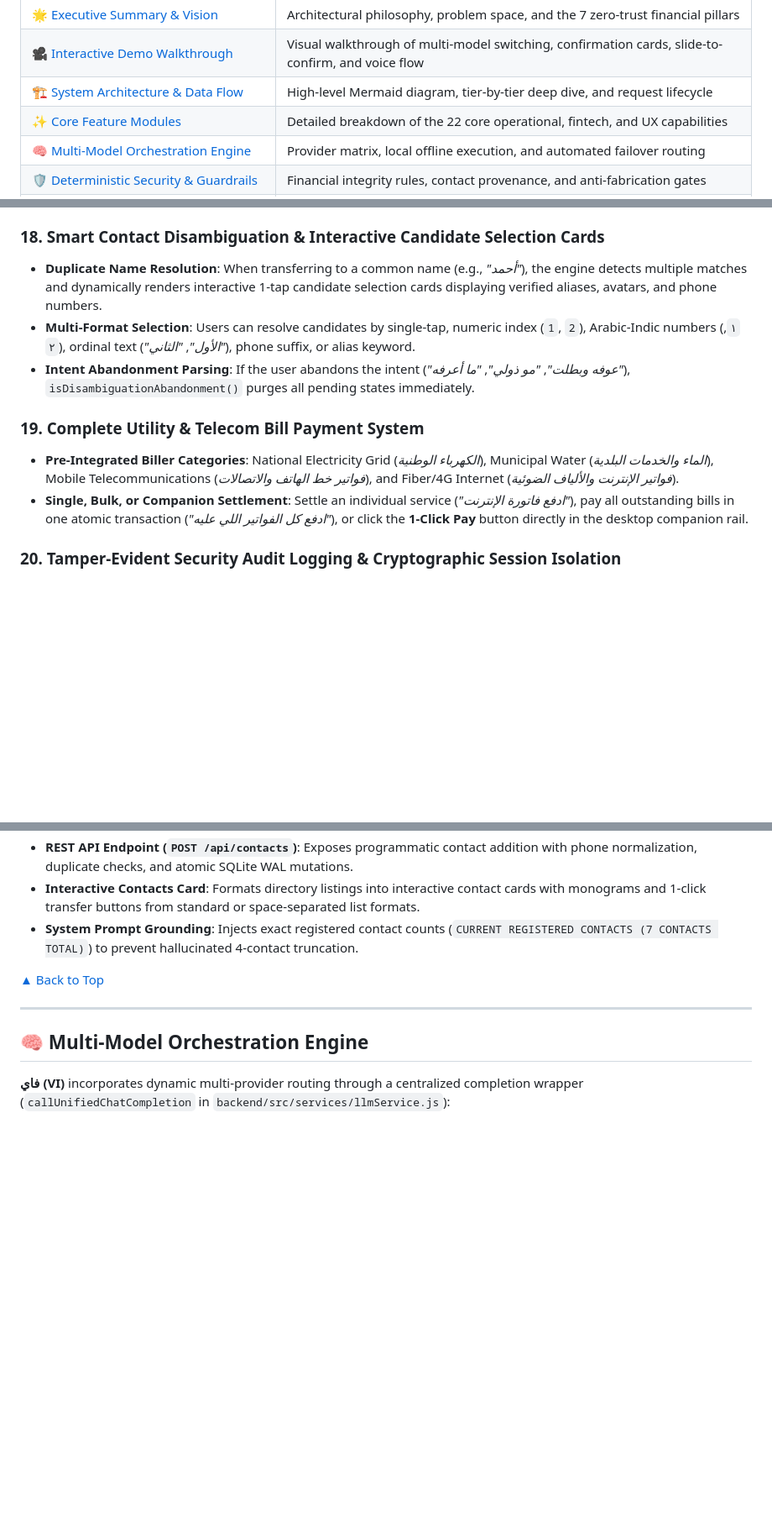
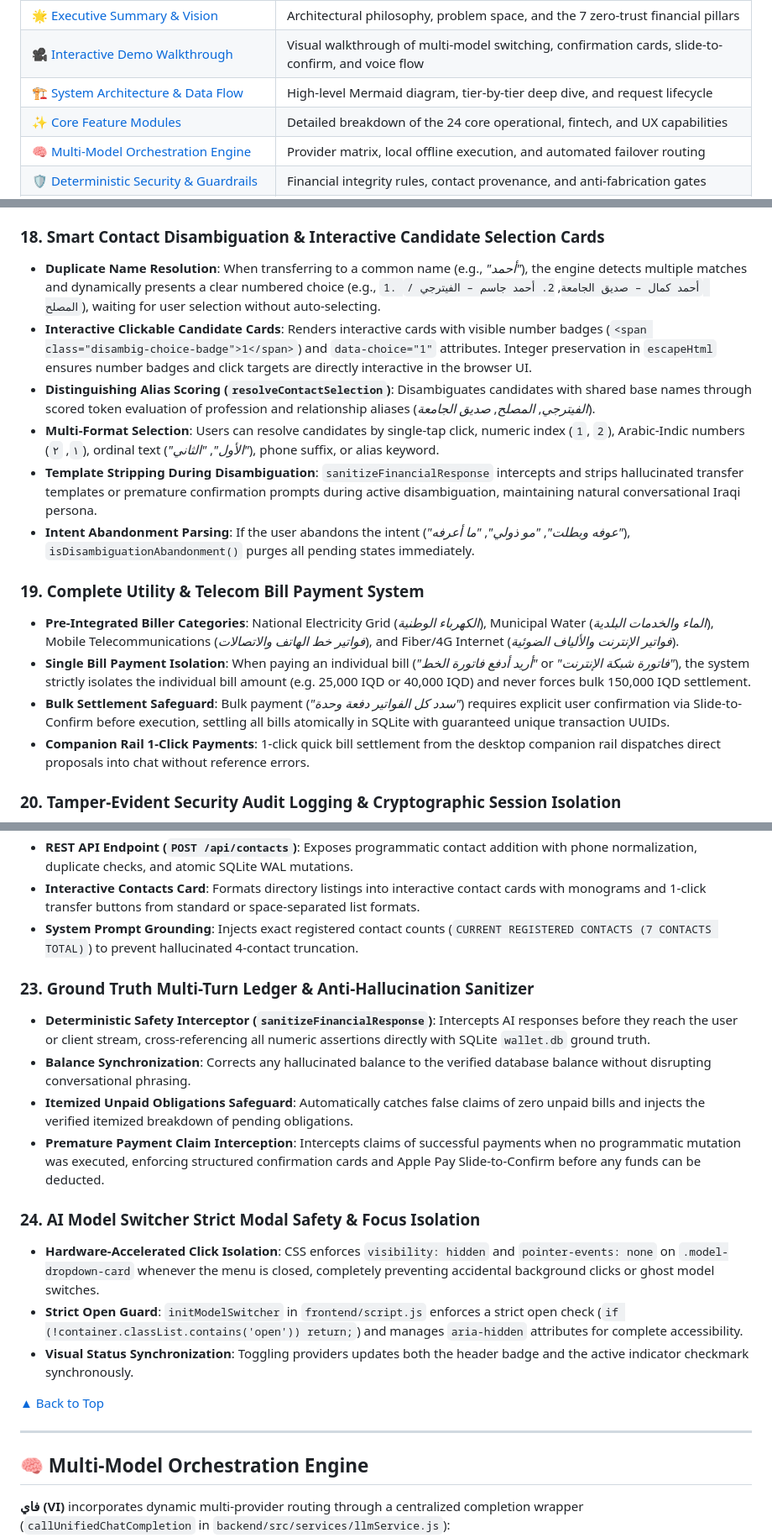
Before and after one commit to double-u9/VI, a Markdown page: README.md, 3 parts joined by grey strips. Shown at 84% size. Rendered like a GitHub page; blank space fills up the shorter version.

Commit message:
docs(readme): document disambiguation click targets, single bill isolation, and market exchange rate

```diff
--- a/README.md
+++ b/README.md
@@ -34,7 +34,7 @@
 | [🌟 Executive Summary & Vision](#-executive-summary--vision) | Architectural philosophy, problem space, and the 7 zero-trust financial pillars |
 | [🎥 Interactive Demo Walkthrough](#-interactive-demo-walkthrough) | Visual walkthrough of multi-model switching, confirmation cards, slide-to-confirm, and voice flow |
 | [🏗️ System Architecture & Data Flow](#️-system-architecture--data-flow) | High-level Mermaid diagram, tier-by-tier deep dive, and request lifecycle |
-| [✨ Core Feature Modules](#-core-feature-modules) | Detailed breakdown of the 22 core operational, fintech, and UX capabilities |
+| [✨ Core Feature Modules](#-core-feature-modules) | Detailed breakdown of the 24 core operational, fintech, and UX capabilities |
 | [🧠 Multi-Model Orchestration Engine](#-multi-model-orchestration-engine) | Provider matrix, local offline execution, and automated failover routing |
 | [🛡️ Deterministic Security & Guardrails](#️-deterministic-security--guardrails) | Financial integrity rules, contact provenance, and anti-fabrication gates |
 | [🩺 Failure Handling & Self-Healing Architecture](#-failure-handling--self-healing-architecture) | The 7 resilience pillars: rate limits, JSON repair, corruption, isolation, faults |
@@ -425,13 +425,18 @@ flowchart TD
   * Replaces currency abbreviations (`IQD`, `د.ع`) with natural spoken Arabic (*"دينار عراقي"*).
 
 ### 18. Smart Contact Disambiguation & Interactive Candidate Selection Cards
-* **Duplicate Name Resolution**: When transferring to a common name (e.g., *"أحمد"*), the engine detects multiple matches and dynamically renders interactive 1-tap candidate selection cards displaying verified aliases, avatars, and phone numbers.
-* **Multi-Format Selection**: Users can resolve candidates by single-tap, numeric index (`1`, `2`), Arabic-Indic numbers (`١`, `٢`), ordinal text (*"الأول"*, *"الثاني"*), phone suffix, or alias keyword.
+* **Duplicate Name Resolution**: When transferring to a common name (e.g., *"أحمد"*), the engine detects multiple matches and dynamically presents a clear numbered choice (e.g., `1. أحمد كمال – صديق الجامعة`, `2. أحمد جاسم – الفيترجي / المصلح`), waiting for user selection without auto-selecting.
+* **Interactive Clickable Candidate Cards**: Renders interactive cards with visible number badges (`<span class="disambig-choice-badge">1</span>`) and `data-choice="1"` attributes. Integer preservation in `escapeHtml` ensures number badges and click targets are directly interactive in the browser UI.
+* **Distinguishing Alias Scoring (`resolveContactSelection`)**: Disambiguates candidates with shared base names through scored token evaluation of profession and relationship aliases (*الفيترجي*, *المصلح*, *صديق الجامعة*).
+* **Multi-Format Selection**: Users can resolve candidates by single-tap click, numeric index (`1`, `2`), Arabic-Indic numbers (`١`, `٢`), ordinal text (*"الأول"*, *"الثاني"*), phone suffix, or alias keyword.
+* **Template Stripping During Disambiguation**: `sanitizeFinancialResponse` intercepts and strips hallucinated transfer templates or premature confirmation prompts during active disambiguation, maintaining natural conversational Iraqi persona.
 * **Intent Abandonment Parsing**: If the user abandons the intent (*"عوفه وبطلت"*, *"مو ذولي"*, *"ما أعرفه"*), `isDisambiguationAbandonment()` purges all pending states immediately.
 
 ### 19. Complete Utility & Telecom Bill Payment System
 * **Pre-Integrated Biller Categories**: National Electricity Grid (*الكهرباء الوطنية*), Municipal Water (*الماء والخدمات البلدية*), Mobile Telecommunications (*فواتير خط الهاتف والاتصالات*), and Fiber/4G Internet (*فواتير الإنترنت والألياف الضوئية*).
-* **Single, Bulk, or Companion Settlement**: Settle an individual service (*"ادفع فاتورة الإنترنت"*), pay all outstanding bills in one atomic transaction (*"ادفع كل الفواتير اللي عليه"*), or click the **1-Click Pay** button directly in the desktop companion rail.
+* **Single Bill Payment Isolation**: When paying an individual bill (*"أريد أدفع فاتورة الخط"* or *"فاتورة شبكة الإنترنت"*), the system strictly isolates the individual bill amount (e.g. 25,000 IQD or 40,000 IQD) and never forces bulk 150,000 IQD settlement.
+* **Bulk Settlement Safeguard**: Bulk payment (*"سدد كل الفواتير دفعة وحدة"*) requires explicit user confirmation via Slide-to-Confirm before execution, settling all bills atomically in SQLite with guaranteed unique transaction UUIDs.
+* **Companion Rail 1-Click Payments**: 1-click quick bill settlement from the desktop companion rail dispatches direct proposals into chat without reference errors.
 
 ### 20. Tamper-Evident Security Audit Logging & Cryptographic Session Isolation
 * Every financial operation (successful or blocked) is appended atomically to `audit_trail.json` and inserted into the `audit_logs` SQLite table.
@@ -454,6 +459,17 @@ flowchart TD
 * **REST API Endpoint (`POST /api/contacts`)**: Exposes programmatic contact addition with phone normalization, duplicate checks, and atomic SQLite WAL mutations.
 * **Interactive Contacts Card**: Formats directory listings into interactive contact cards with monograms and 1-click transfer buttons from standard or space-separated list formats.
 * **System Prompt Grounding**: Injects exact registered contact counts (`CURRENT REGISTERED CONTACTS (7 CONTACTS TOTAL)`) to prevent hallucinated 4-contact truncation.
+
+### 23. Ground Truth Multi-Turn Ledger & Anti-Hallucination Sanitizer
+* **Deterministic Safety Interceptor (`sanitizeFinancialResponse`)**: Intercepts AI responses before they reach the user or client stream, cross-referencing all numeric assertions directly with SQLite `wallet.db` ground truth.
+* **Balance Synchronization**: Corrects any hallucinated balance to the verified database balance without disrupting conversational phrasing.
+* **Itemized Unpaid Obligations Safeguard**: Automatically catches false claims of zero unpaid bills and injects the verified itemized breakdown of pending obligations.
+* **Premature Payment Claim Interception**: Intercepts claims of successful payments when no programmatic mutation was executed, enforcing structured confirmation cards and Apple Pay Slide-to-Confirm before any funds can be deducted.
+
+### 24. AI Model Switcher Strict Modal Safety & Focus Isolation
+* **Hardware-Accelerated Click Isolation**: CSS enforces `visibility: hidden` and `pointer-events: none` on `.model-dropdown-card` whenever the menu is closed, completely preventing accidental background clicks or ghost model switches.
+* **Strict Open Guard**: `initModelSwitcher` in `frontend/script.js` enforces a strict open check (`if (!container.classList.contains('open')) return;`) and manages `aria-hidden` attributes for complete accessibility.
+* **Visual Status Synchronization**: Toggling providers updates both the header badge and the active indicator checkmark synchronously.
 
 [▲ Back to Top](#-table-of-contents)
 
```
Also changed, not shown: other parts of README.md (+3 -3 lines).
